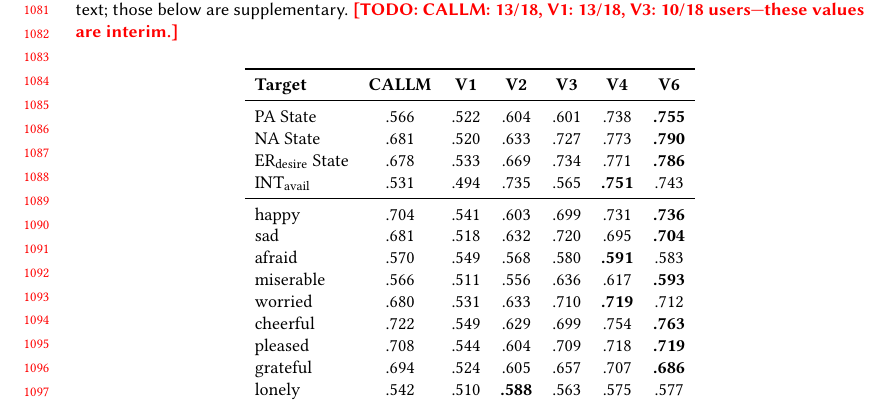
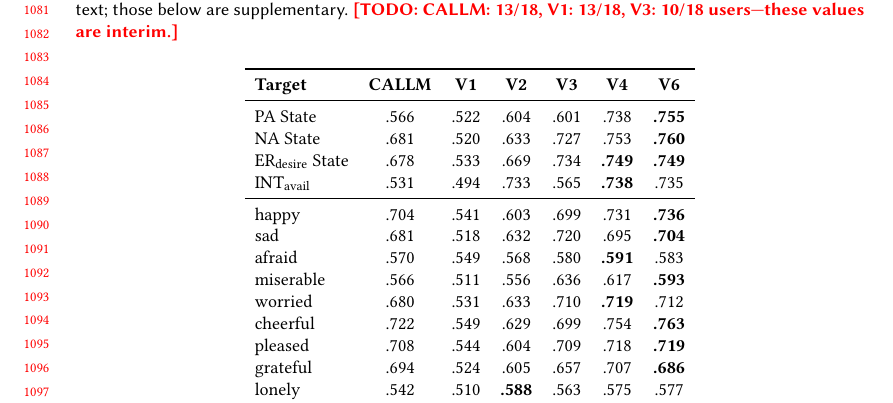
Before and after one commit to BarnesLab/proactive-affective-agent, a LaTeX paper (draft/main.tex): part of page 23 of 24, cut so that both start at the same text. Compiled offline with pdfLaTeX.

Commit message:
auto:  1 file changed, 3 insertions(+), 3 deletions(-)

```diff
--- a/draft/main.tex
+++ b/draft/main.tex
@@ -737,9 +737,9 @@ Table~\ref{tab:full_ba} presents balanced accuracy for all 16 binary prediction
 \textbf{Target} & \textbf{CALLM} & \textbf{V1} & \textbf{V2} & \textbf{V3} & \textbf{V4} & \textbf{V6} \\
 \midrule
 PA State & .566 & .522 & .604 & .601 & .738 & \textbf{.755} \\
-NA State & .681 & .520 & .633 & .727 & .773 & \textbf{.790} \\
-\erdesire{} State & .678 & .533 & .669 & .734 & .771 & \textbf{.786} \\
-\intavail{} & .531 & .494 & .735 & .565 & \textbf{.751} & .743 \\
+NA State & .681 & .520 & .633 & .727 & .753 & \textbf{.760} \\
+\erdesire{} State & .678 & .533 & .669 & .734 & \textbf{.749} & \textbf{.749} \\
+\intavail{} & .531 & .494 & .733 & .565 & \textbf{.738} & .735 \\
 \midrule
 happy & .704 & .541 & .603 & .699 & .731 & \textbf{.736} \\
 sad & .681 & .518 & .632 & .720 & .695 & \textbf{.704} \\
```
